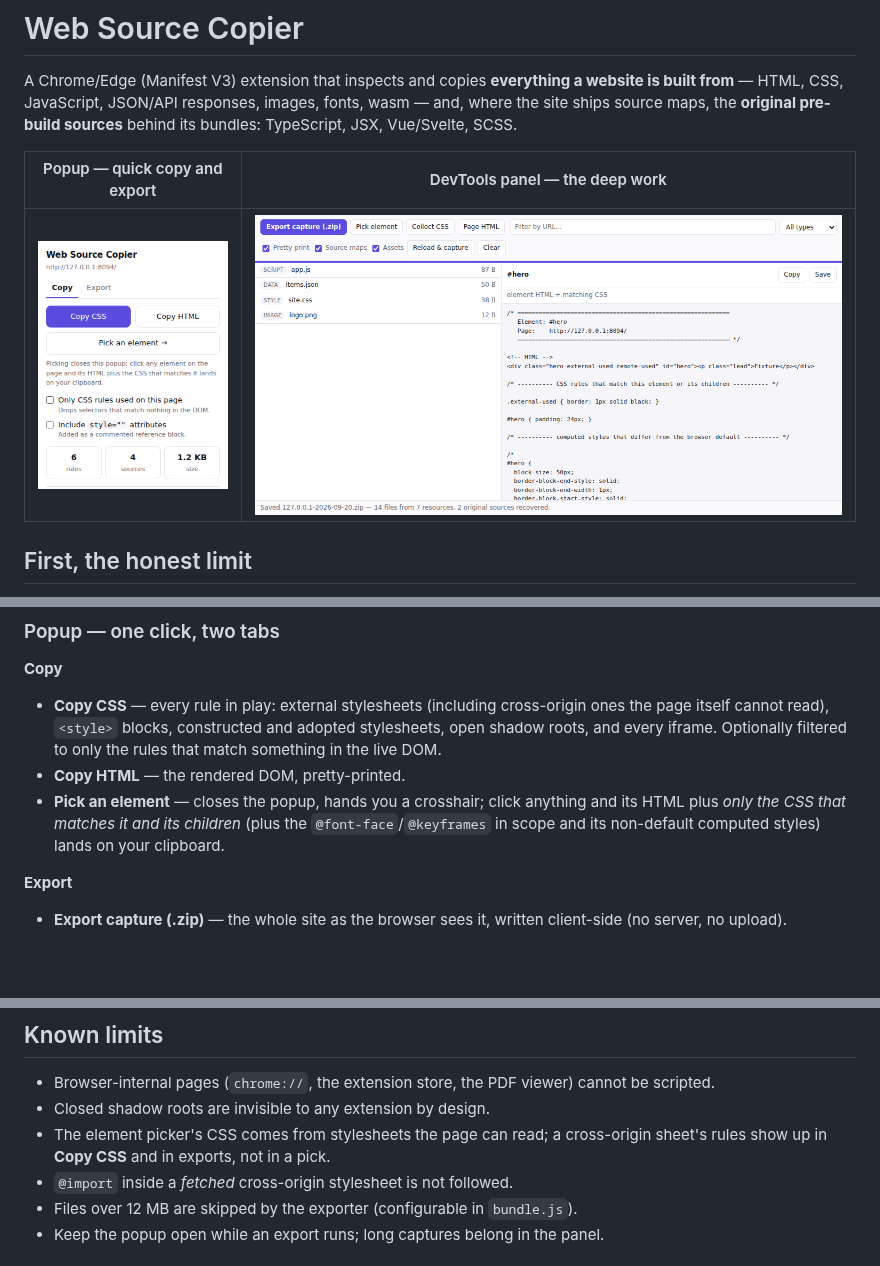
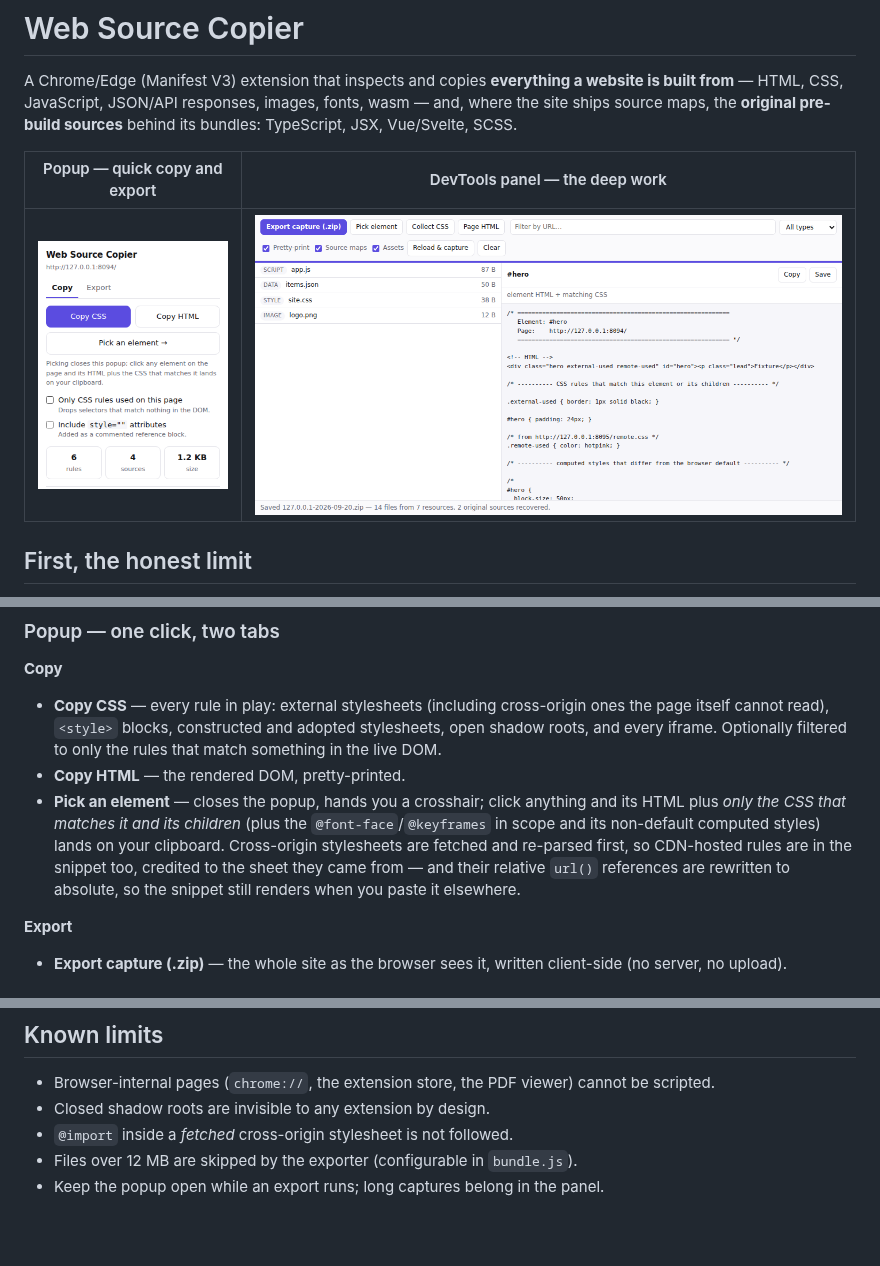
Before and after one commit to abolajijamiu/DREM-Book-Services, a Markdown page: web-source-copier/README.md, 3 parts joined by grey strips. Rendered like a GitHub page; pictures changed too: web-source-copier/docs/panel.png; blank space fills up the shorter version.

```diff
--- a/web-source-copier/README.md
+++ b/web-source-copier/README.md
@@ -41,7 +41,10 @@ your capture is the site's actual development source.
 - **Pick an element** — closes the popup, hands you a crosshair; click anything
   and its HTML plus *only the CSS that matches it and its children* (plus the
   `@font-face`/`@keyframes` in scope and its non-default computed styles) lands
-  on your clipboard.
+  on your clipboard. Cross-origin stylesheets are fetched and re-parsed first,
+  so CDN-hosted rules are in the snippet too, credited to the sheet they came
+  from — and their relative `url()` references are rewritten to absolute, so the
+  snippet still renders when you paste it elsewhere.
 
 **Export**
 - **Export capture (.zip)** — the whole site as the browser sees it, written
@@ -167,9 +173,6 @@ panel's `chrome.devtools` host object. Everything below those is shipped code.
 - Browser-internal pages (`chrome://`, the extension store, the PDF viewer)
   cannot be scripted.
 - Closed shadow roots are invisible to any extension by design.
-- The element picker's CSS comes from stylesheets the page can read; a
-  cross-origin sheet's rules show up in **Copy CSS** and in exports, not in a
-  pick.
 - `@import` inside a *fetched* cross-origin stylesheet is not followed.
 - Files over 12 MB are skipped by the exporter (configurable in `bundle.js`).
 - Keep the popup open while an export runs; long captures belong in the panel.
```
Also changed, not shown: other parts of web-source-copier/README.md (+3 -0 lines), 7 other files.
